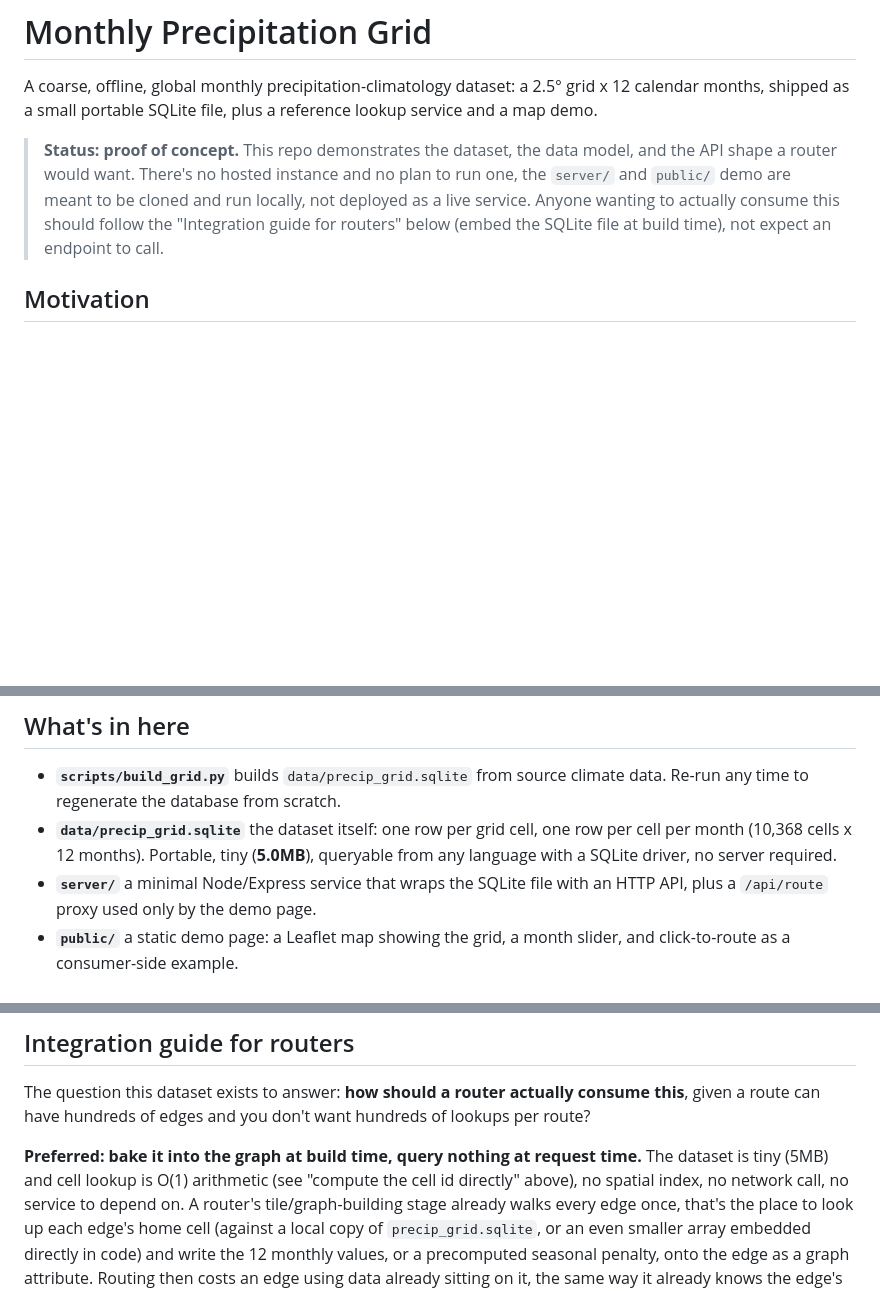
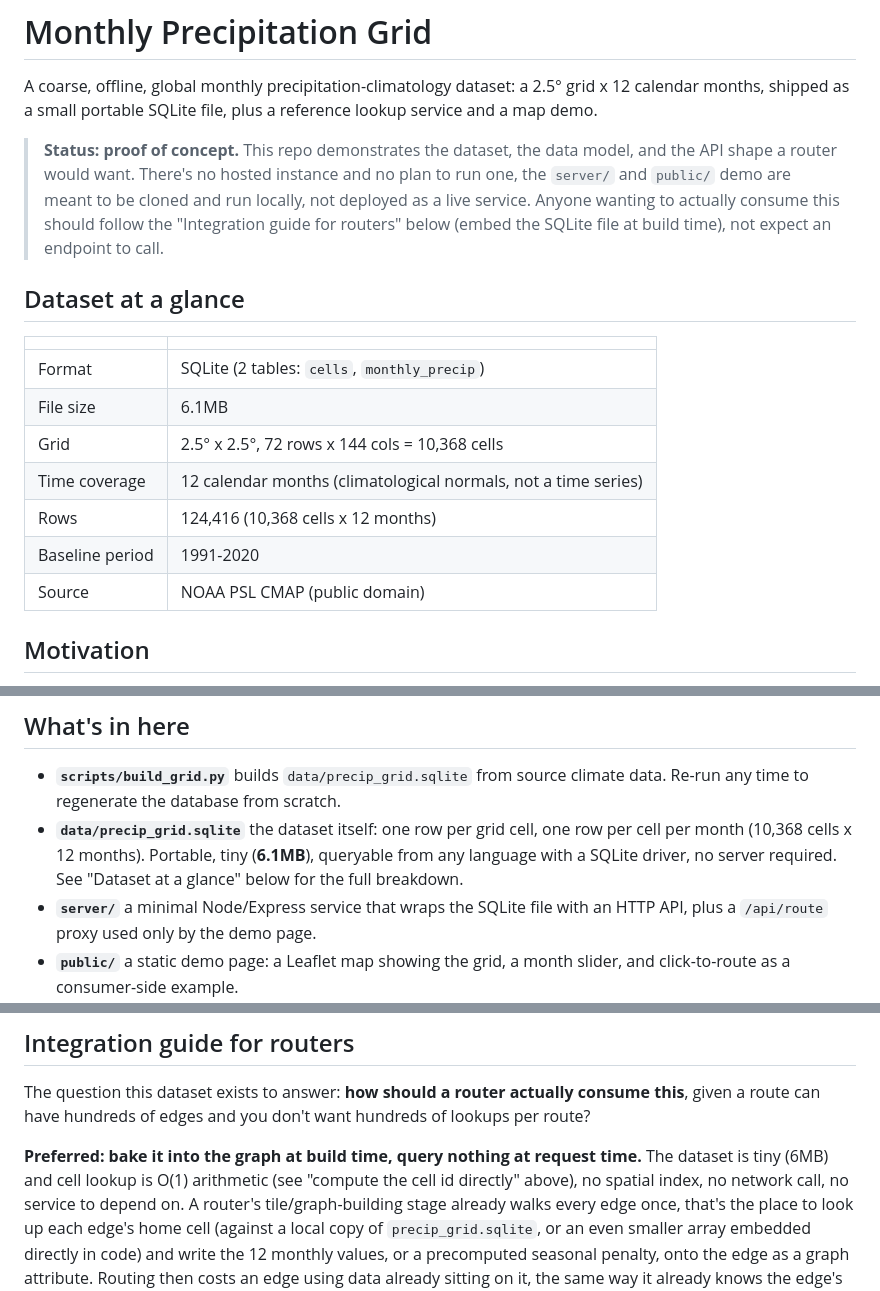
Before and after one commit to julcnx/monthly-precipitation-grid, a Markdown page: README.md, 3 parts joined by grey strips. Drawn GitHub-style; blank space fills up the shorter version.

Commit message:
Add dataset stats table, fix stale file-size mentions
File grew from 5.0MB to 6.1MB after precip_mm_month and valid_yr_count
were added; a couple of older mentions still said 5MB. Added a compact
'Dataset at a glance' table (format, grid, rows, baseline period) up top
instead of leaving stats scattered across prose.

```diff
--- a/README.md
+++ b/README.md
@@ -11,6 +11,18 @@ plus a reference lookup service and a map demo.
 > Anyone wanting to actually consume this should follow the "Integration
 > guide for routers" below (embed the SQLite file at build time), not
 > expect an endpoint to call.
+
+## Dataset at a glance
+
+| | |
+|---|---|
+| Format | SQLite (2 tables: `cells`, `monthly_precip`) |
+| File size | 6.1MB |
+| Grid | 2.5&deg; x 2.5&deg;, 72 rows x 144 cols = 10,368 cells |
+| Time coverage | 12 calendar months (climatological normals, not a time series) |
+| Rows | 124,416 (10,368 cells x 12 months) |
+| Baseline period | 1991-2020 |
+| Source | NOAA PSL CMAP (public domain) |
 
 ## Motivation
 
@@ -33,8 +45,8 @@ not something bundled into this repo.
   climate data. Re-run any time to regenerate the database from scratch.
 - **`data/precip_grid.sqlite`** the dataset itself: one row per grid cell,
   one row per cell per month (10,368 cells x 12 months). Portable, tiny
-  (**5.0MB**), queryable from any language with a SQLite driver, no server
-  required.
+  (**6.1MB**), queryable from any language with a SQLite driver, no server
+  required. See "Dataset at a glance" below for the full breakdown.
 - **`server/`** a minimal Node/Express service that wraps the SQLite file
   with an HTTP API, plus a `/api/route` proxy used only by the demo page.
 - **`public/`** a static demo page: a Leaflet map showing the grid, a month
@@ -155,7 +167,7 @@ consume this**, given a route can have hundreds of edges and you don't want
 hundreds of lookups per route?
 
 **Preferred: bake it into the graph at build time, query nothing at request
-time.** The dataset is tiny (5MB) and cell lookup is O(1) arithmetic (see
+time.** The dataset is tiny (6MB) and cell lookup is O(1) arithmetic (see
 "compute the cell id directly" above), no spatial index, no network call,
 no service to depend on. A router's tile/graph-building stage already walks
 every edge once, that's the place to look up each edge's home cell (against
```
